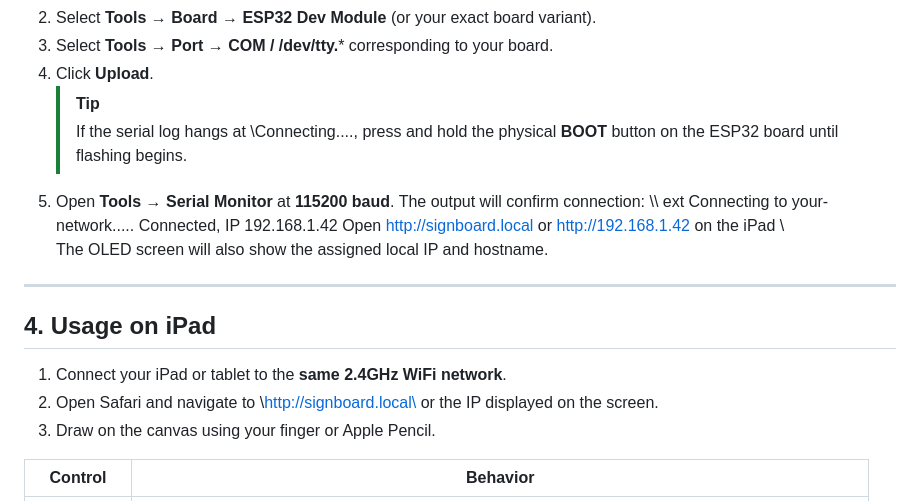
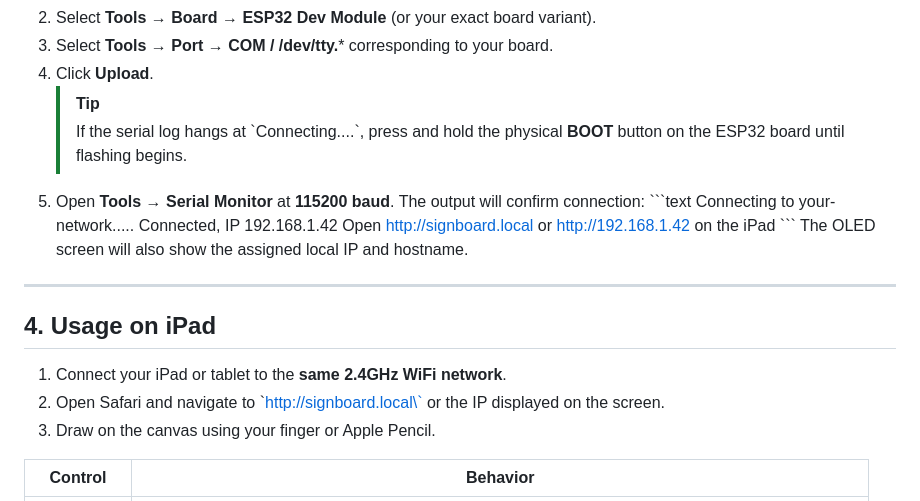
Before and after one commit to Eng-Meshari/SignBoard, a Markdown page: README.md, the part around one of its changes. Drawn GitHub-style.

```diff
--- a/README.md
+++ b/README.md
@@ -114,13 +114,13 @@
 3. Select **Tools → Port → COM / /dev/tty.*** corresponding to your board.
 4. Click **Upload**.
    > [!TIP]
-   > If the serial log hangs at \Connecting....\, press and hold the physical **BOOT** button on the ESP32 board until flashing begins.
+   > If the serial log hangs at \`Connecting....\`, press and hold the physical **BOOT** button on the ESP32 board until flashing begins.
 5. Open **Tools → Serial Monitor** at **115200 baud**. The output will confirm connection:
-   \\\	ext
+   \`\`\`text
    Connecting to your-network.....
    Connected, IP 192.168.1.42
    Open http://signboard.local or http://192.168.1.42 on the iPad
-   \\\
+   \`\`\`
    The OLED screen will also show the assigned local IP and hostname.
 
 ---
@@ -128,7 +128,7 @@
 ## 4. Usage on iPad
 
 1. Connect your iPad or tablet to the **same 2.4GHz WiFi network**.
-2. Open Safari and navigate to \http://signboard.local\ or the IP displayed on the screen.
+2. Open Safari and navigate to \`http://signboard.local\` or the IP displayed on the screen.
 3. Draw on the canvas using your finger or Apple Pencil.
 
 | Control | Behavior |
```
Also changed, not shown: other parts of README.md (+40 -39 lines).
